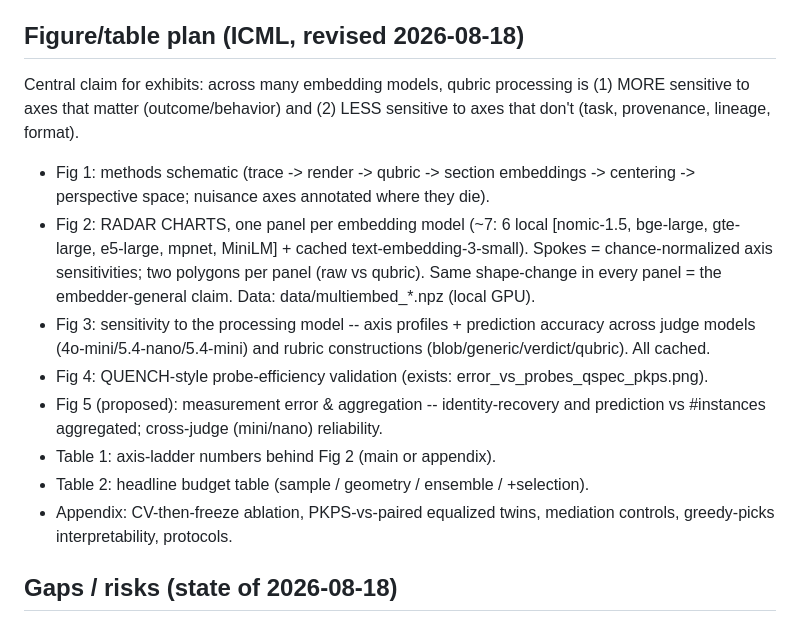
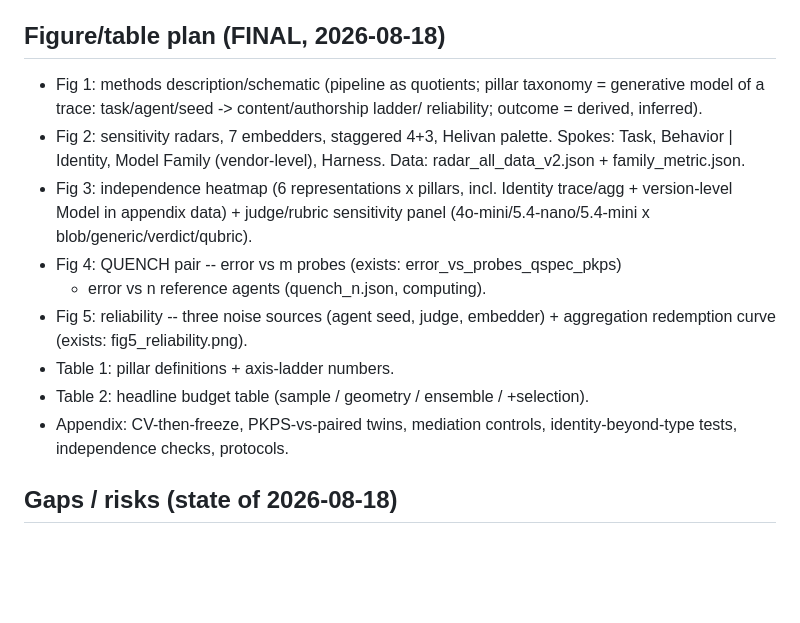
Before and after one commit to jataware/dkps, a Markdown page: PAPER.md, the part around the change. Drawn GitHub-style; blank space fills up the shorter version.

Commit message:
Final figure map: Fig1 schematic, Fig2 radars, Fig3 heatmap+judge, Fig4 quench m+n, Fig5 reliability
Co-Authored-By: Claude Fable 5 <noreply@anthropic.com>
Claude-Session: https://claude.ai/code/session_01RGusFFXzoPTkSKgzzDLjNv

```diff
--- a/PAPER.md
+++ b/PAPER.md
@@ -71,30 +71,25 @@ QUENCH-style validation with true leaderboard labels, leave-one-LLM-out:
   at 5, 0.048-0.053 at 20, vs sample-score-alone 0.44/0.16/0.06. Every layer
   ablated (F17, F18); ensemble dominates the sample score at every budget.
 
-## Figure/table plan (ICML, revised 2026-08-18)
+## Figure/table plan (FINAL, 2026-08-18)
 
-Central claim for exhibits: across many embedding models, qubric processing is
-(1) MORE sensitive to axes that matter (outcome/behavior) and (2) LESS
-sensitive to axes that don't (task, provenance, lineage, format).
-
-- Fig 1: methods schematic (trace -> render -> qubric -> section embeddings ->
-  centering -> perspective space; nuisance axes annotated where they die).
-- Fig 2: RADAR CHARTS, one panel per embedding model (~7: 6 local
-  [nomic-1.5, bge-large, gte-large, e5-large, mpnet, MiniLM] + cached
-  text-embedding-3-small). Spokes = chance-normalized axis sensitivities;
-  two polygons per panel (raw vs qubric). Same shape-change in every panel =
-  the embedder-general claim. Data: data/multiembed_*.npz (local GPU).
-- Fig 3: sensitivity to the processing model -- axis profiles + prediction
-  accuracy across judge models (4o-mini/5.4-nano/5.4-mini) and rubric
-  constructions (blob/generic/verdict/qubric). All cached.
-- Fig 4: QUENCH-style probe-efficiency validation (exists:
-  error_vs_probes_qspec_pkps.png).
-- Fig 5 (proposed): measurement error & aggregation -- identity-recovery and
-  prediction vs #instances aggregated; cross-judge (mini/nano) reliability.
-- Table 1: axis-ladder numbers behind Fig 2 (main or appendix).
+- Fig 1: methods description/schematic (pipeline as quotients; pillar taxonomy
+  = generative model of a trace: task/agent/seed -> content/authorship ladder/
+  reliability; outcome = derived, inferred).
+- Fig 2: sensitivity radars, 7 embedders, staggered 4+3, Helivan palette.
+  Spokes: Task, Behavior | Identity, Model Family (vendor-level), Harness.
+  Data: radar_all_data_v2.json + family_metric.json.
+- Fig 3: independence heatmap (6 representations x pillars, incl. Identity
+  trace/agg + version-level Model in appendix data) + judge/rubric sensitivity
+  panel (4o-mini/5.4-nano/5.4-mini x blob/generic/verdict/qubric).
+- Fig 4: QUENCH pair -- error vs m probes (exists: error_vs_probes_qspec_pkps)
+  + error vs n reference agents (quench_n.json, computing).
+- Fig 5: reliability -- three noise sources (agent seed, judge, embedder) +
+  aggregation redemption curve (exists: fig5_reliability.png).
+- Table 1: pillar definitions + axis-ladder numbers.
 - Table 2: headline budget table (sample / geometry / ensemble / +selection).
-- Appendix: CV-then-freeze ablation, PKPS-vs-paired equalized twins,
-  mediation controls, greedy-picks interpretability, protocols.
+- Appendix: CV-then-freeze, PKPS-vs-paired twins, mediation controls,
+  identity-beyond-type tests, independence checks, protocols.
 
 ## Gaps / risks (state of 2026-08-18)
 
```
